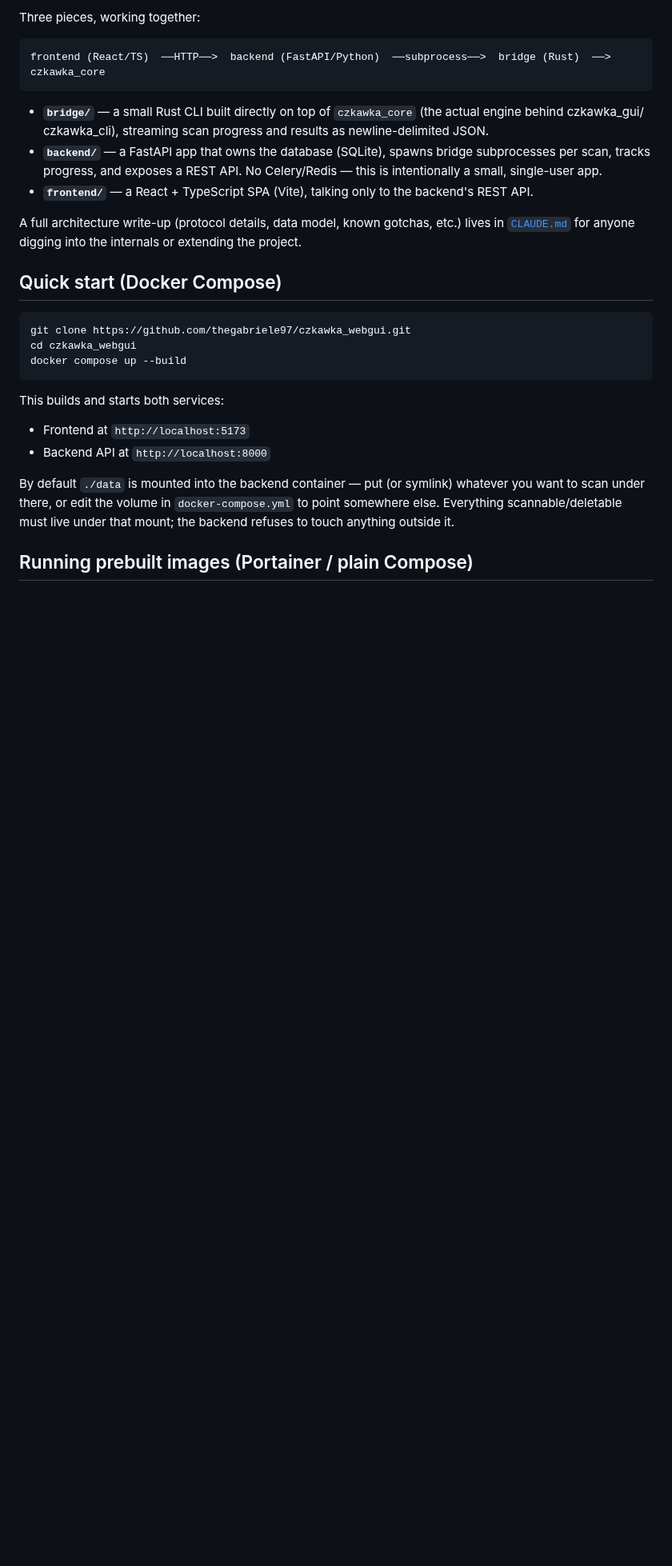
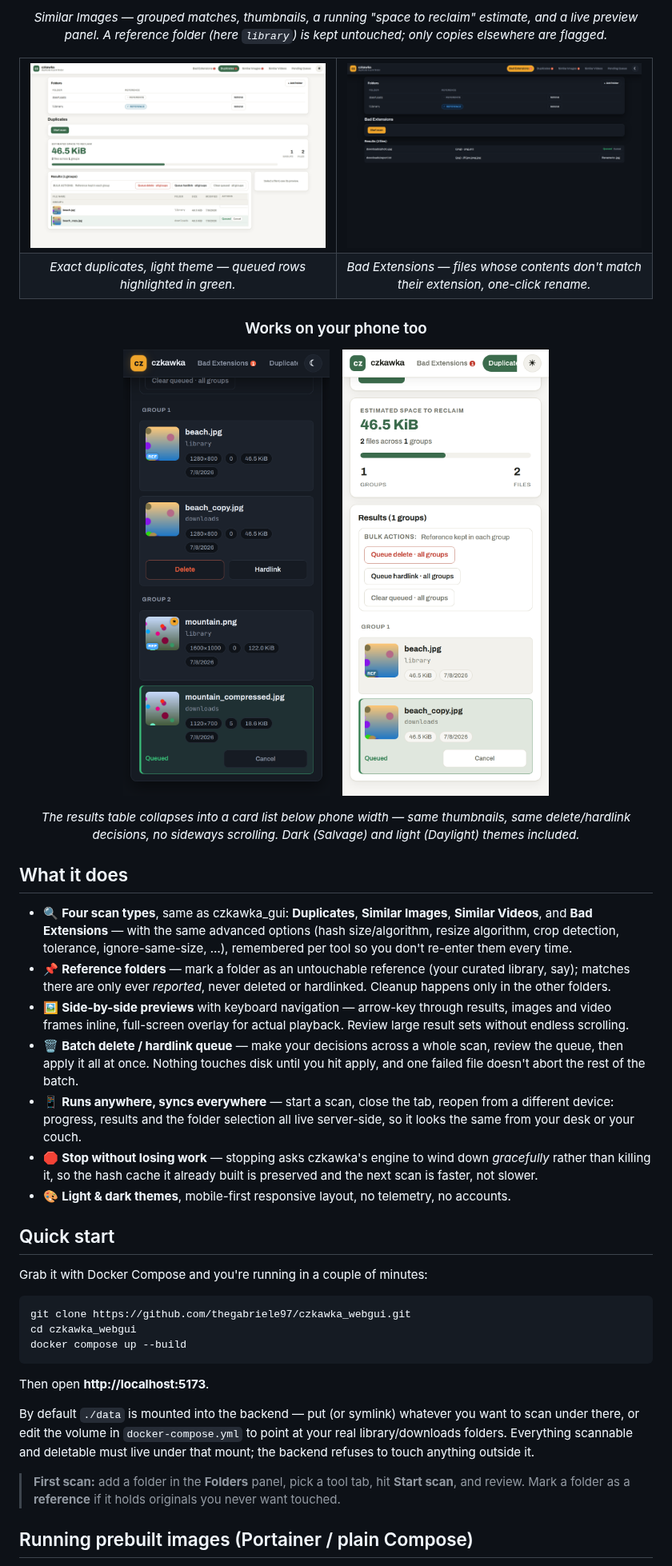
Before and after one commit to thegabriele97/czkawka_webgui, a Markdown page: README.md, the part around one of its changes. Shown at 80% size. GitHub-like rendering; pictures changed too: docs/screenshots/desktop-bad-extensions.png (added), docs/screenshots/desktop-duplicates.png (added), docs/screenshots/mobile-duplicates.png (added); blank space fills up the shorter version.

````diff
--- a/README.md
+++ b/README.md
@@ -31,20 +24,50 @@ that you're sitting in front of the machine that has the files.
 
-Three pieces, working together:
+<p align="center"><em>Similar Images — grouped matches, thumbnails, a running "space to reclaim" estimate, and a
+live preview panel. A reference folder (here <code>library</code>) is kept untouched; only copies elsewhere are
+flagged.</em></p>
 
-```
-frontend (React/TS)  ──HTTP──>  backend (FastAPI/Python)  ──subprocess──>  bridge (Rust)  ──>  czkawka_core
-```
+<table>
+  <tr>
+    <td width="50%"><img src="docs/screenshots/desktop-duplicates.png" alt="Duplicates view, light theme"></td>
+    <td width="50%"><img src="docs/screenshots/desktop-bad-extensions.png" alt="Bad Extensions view"></td>
+  </tr>
+  <tr>
+    <td align="center"><em>Exact duplicates, light theme — queued rows highlighted in green.</em></td>
+    <td align="center"><em>Bad Extensions — files whose contents don't match their extension, one-click rename.</em></td>
+  </tr>
+</table>
 
-- **`bridge/`** — a small Rust CLI built directly on top of `czkawka_core` (the actual engine behind czkawka_gui/
-  czkawka_cli), streaming scan progress and results as newline-delimited JSON.
-- **`backend/`** — a FastAPI app that owns the database (SQLite), spawns bridge subprocesses per scan, tracks
-  progress, and exposes a REST API. No Celery/Redis — this is intentionally a small, single-user app.
-- **`frontend/`** — a React + TypeScript SPA (Vite), talking only to the backend's REST API.
+<h3 align="center">Works on your phone too</h3>
 
-A full architecture write-up (protocol details, data model, known gotchas, etc.) lives in [`CLAUDE.md`](CLAUDE.md)
-for anyone digging into the internals or extending the project.
+<p align="center">
+  <img src="docs/screenshots/mobile-similar-images.png" alt="Similar Images on mobile" width="270">
+  &nbsp;&nbsp;
+  <img src="docs/screenshots/mobile-duplicates.png" alt="Duplicates on mobile" width="270">
+</p>
 
-## Quick start (Docker Compose)
+<p align="center"><em>The results table collapses into a card list below phone width — same thumbnails, same
+delete/hardlink decisions, no sideways scrolling. Dark (Salvage) and light (Daylight) themes included.</em></p>
+
+## What it does
+
+- 🔍 **Four scan types**, same as czkawka_gui: **Duplicates**, **Similar Images**, **Similar Videos**, and
+  **Bad Extensions** — with the same advanced options (hash size/algorithm, resize algorithm, crop detection,
+  tolerance, ignore-same-size, …), remembered per tool so you don't re-enter them every time.
+- 📌 **Reference folders** — mark a folder as an untouchable reference (your curated library, say); matches there are
+  only ever *reported*, never deleted or hardlinked. Cleanup happens only in the other folders.
+- 🖼️ **Side-by-side previews** with keyboard navigation — arrow-key through results, images and video frames inline,
+  full-screen overlay for actual playback. Review large result sets without endless scrolling.
+- 🗑️ **Batch delete / hardlink queue** — make your decisions across a whole scan, review the queue, then apply it all
+  at once. Nothing touches disk until you hit apply, and one failed file doesn't abort the rest of the batch.
+- 📱 **Runs anywhere, syncs everywhere** — start a scan, close the tab, reopen from a different device: progress,
+  results and the folder selection all live server-side, so it looks the same from your desk or your couch.
+- 🛑 **Stop without losing work** — stopping asks czkawka's engine to wind down *gracefully* rather than killing it,
+  so the hash cache it already built is preserved and the next scan is faster, not slower.
+- 🎨 **Light & dark themes**, mobile-first responsive layout, no telemetry, no accounts.
+
+## Quick start
+
+Grab it with Docker Compose and you're running in a couple of minutes:
 
 ```bash
 git clone https://github.com/thegabriele97/czkawka_webgui.git
@@ -52,14 +75,14 @@ cd czkawka_webgui
 docker compose up --build
 ```
 
-This builds and starts both services:
+Then open **http://localhost:5173**.
 
-- Frontend at `http://localhost:5173`
-- Backend API at `http://localhost:8000`
+By default `./data` is mounted into the backend — put (or symlink) whatever you want to scan under there, or edit the
+volume in `docker-compose.yml` to point at your real library/downloads folders. Everything scannable and deletable
+must live under that mount; the backend refuses to touch anything outside it.
 
-By default `./data` is mounted into the backend container — put (or symlink) whatever you want to scan under
-there, or edit the volume in `docker-compose.yml` to point somewhere else. Everything scannable/deletable must live
-under that mount; the backend refuses to touch anything outside it.
+> **First scan:** add a folder in the **Folders** panel, pick a tool tab, hit **Start scan**, and review. Mark a
+> folder as a **reference** if it holds originals you never want touched.
 
 ## Running prebuilt images (Portainer / plain Compose)
 
````
Also changed, not shown: other parts of README.md (+39 -26 lines), docs/screenshots/desktop-similar-images.png (added).
